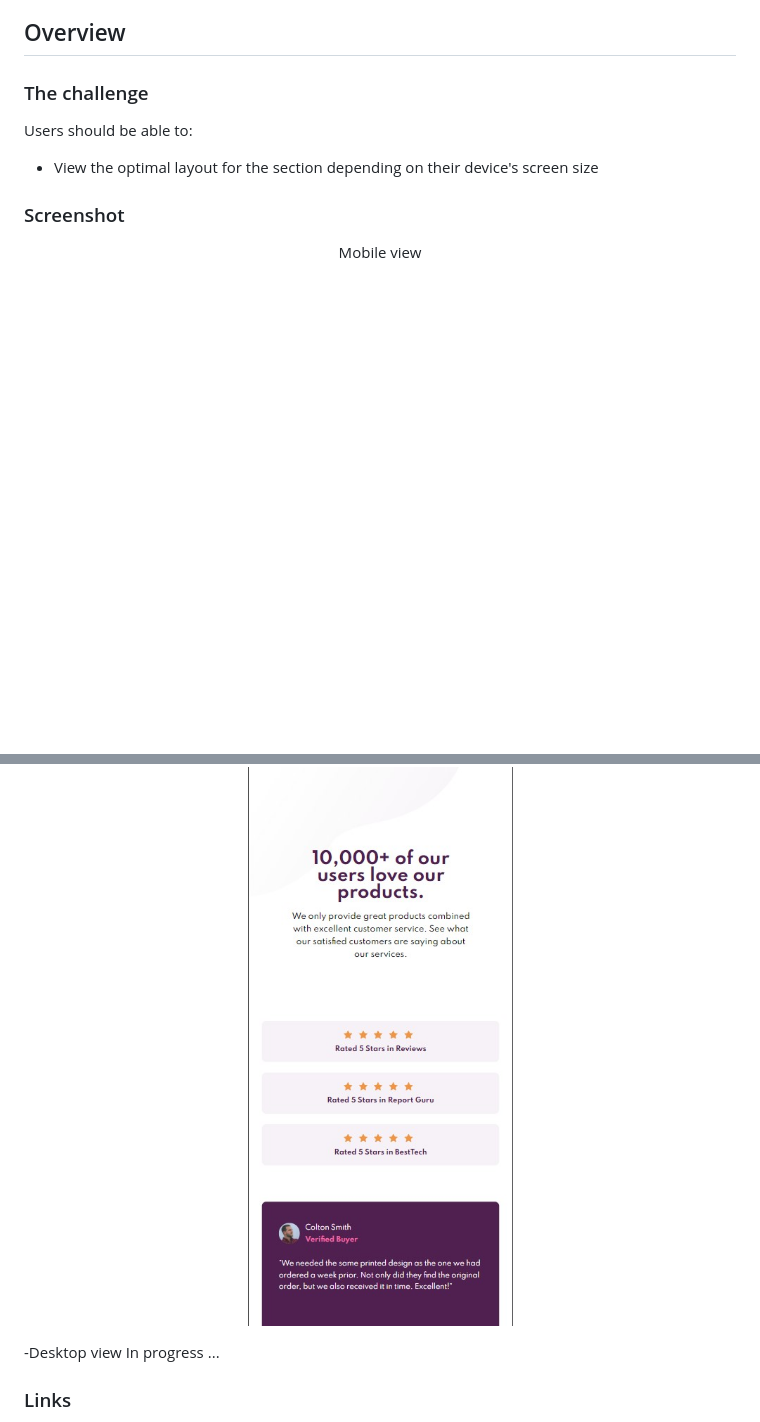
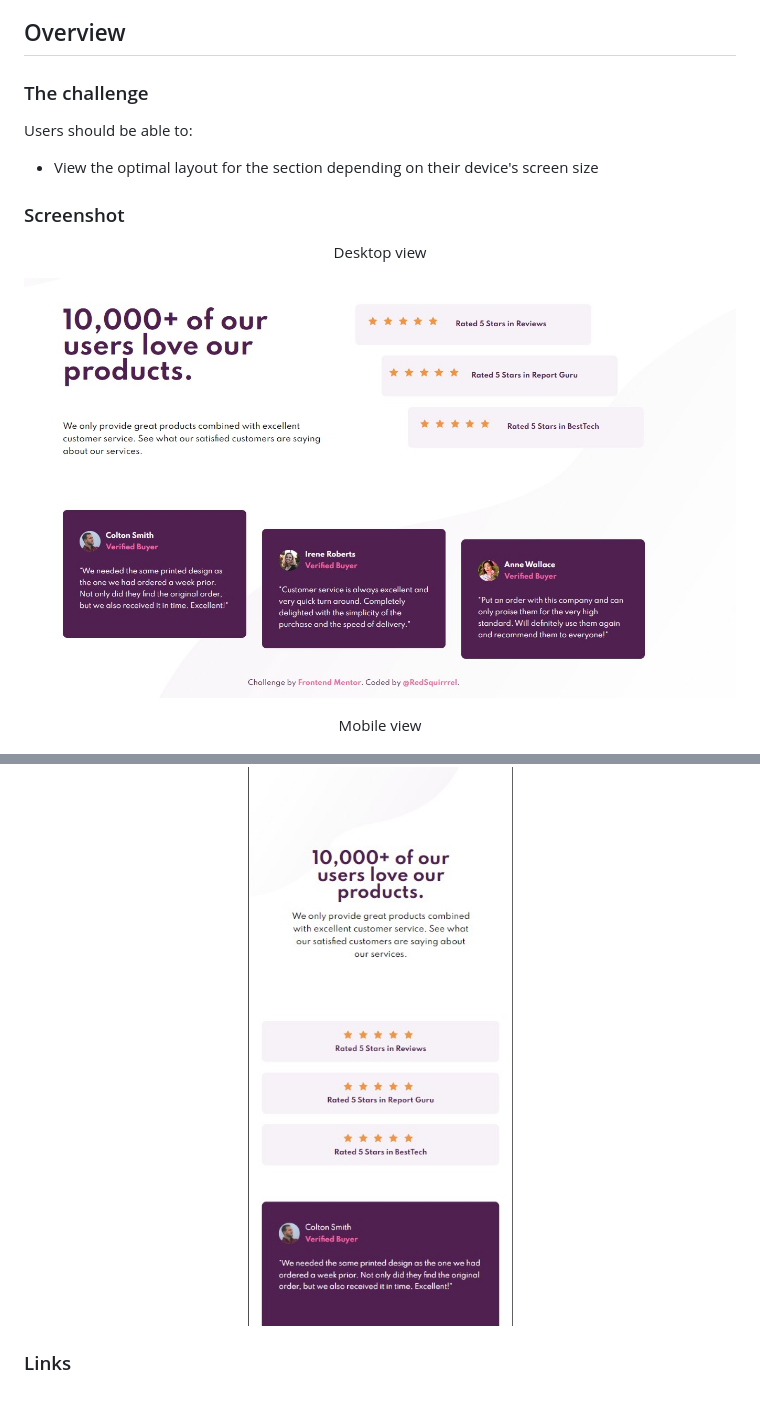
Before and after one commit to RedSquirrrel/social-proof, a Markdown page: README.md, 2 parts joined by grey strips. Rendered like a GitHub page; pictures changed too: desktop_cover.jpg (added); blank space fills up the shorter version.

```diff
--- a/README.md
+++ b/README.md
@@ -27,13 +27,15 @@ Users should be able to:
 
 <div align = 'center'>
 
+Desktop view
+
+![Desktop view](desktop_cover.jpg)
+
 Mobile view
 
 ![Mobile view](mobile_cover.jpg)
 
 </div>
-
--Desktop view In progress ...
 
 ### Links
 
```
Also changed, not shown: 2 other files.
